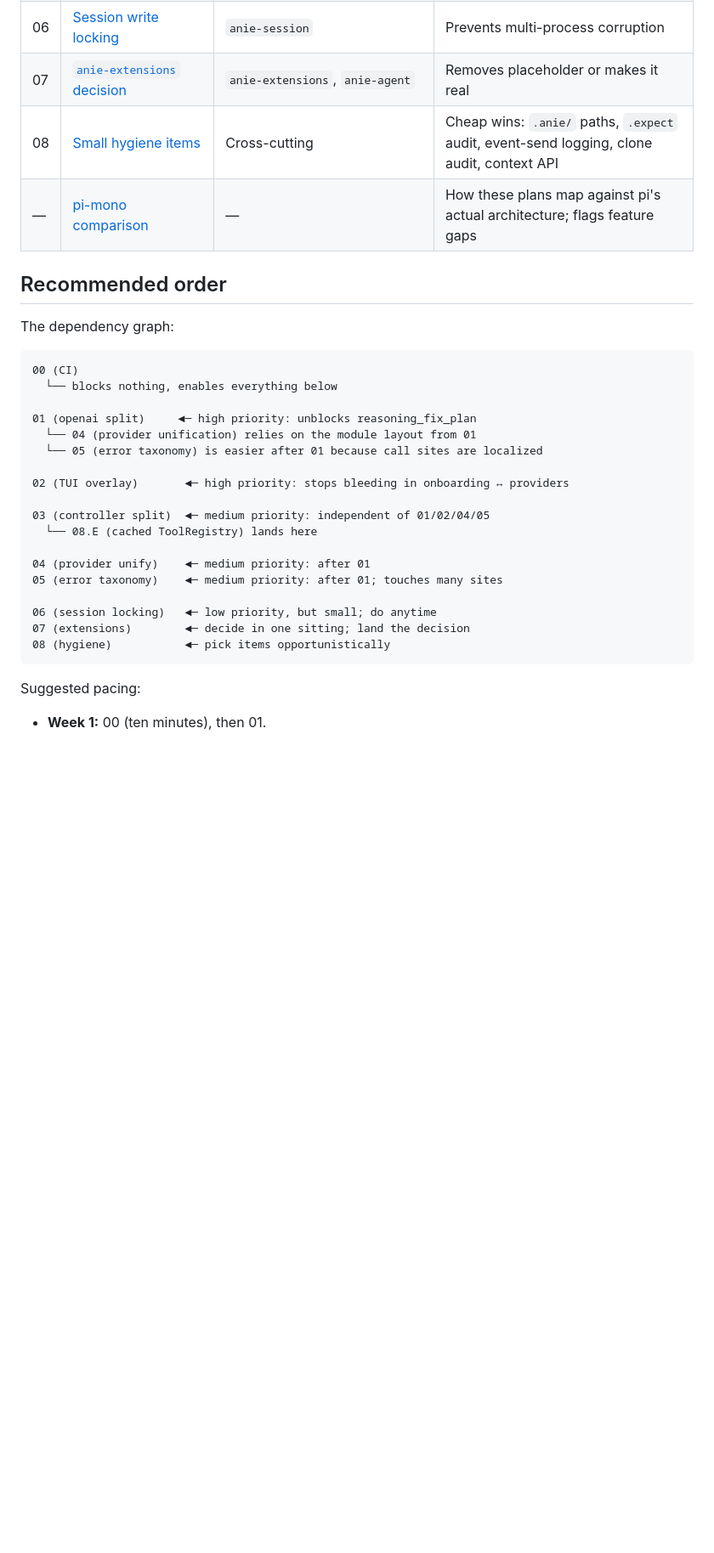
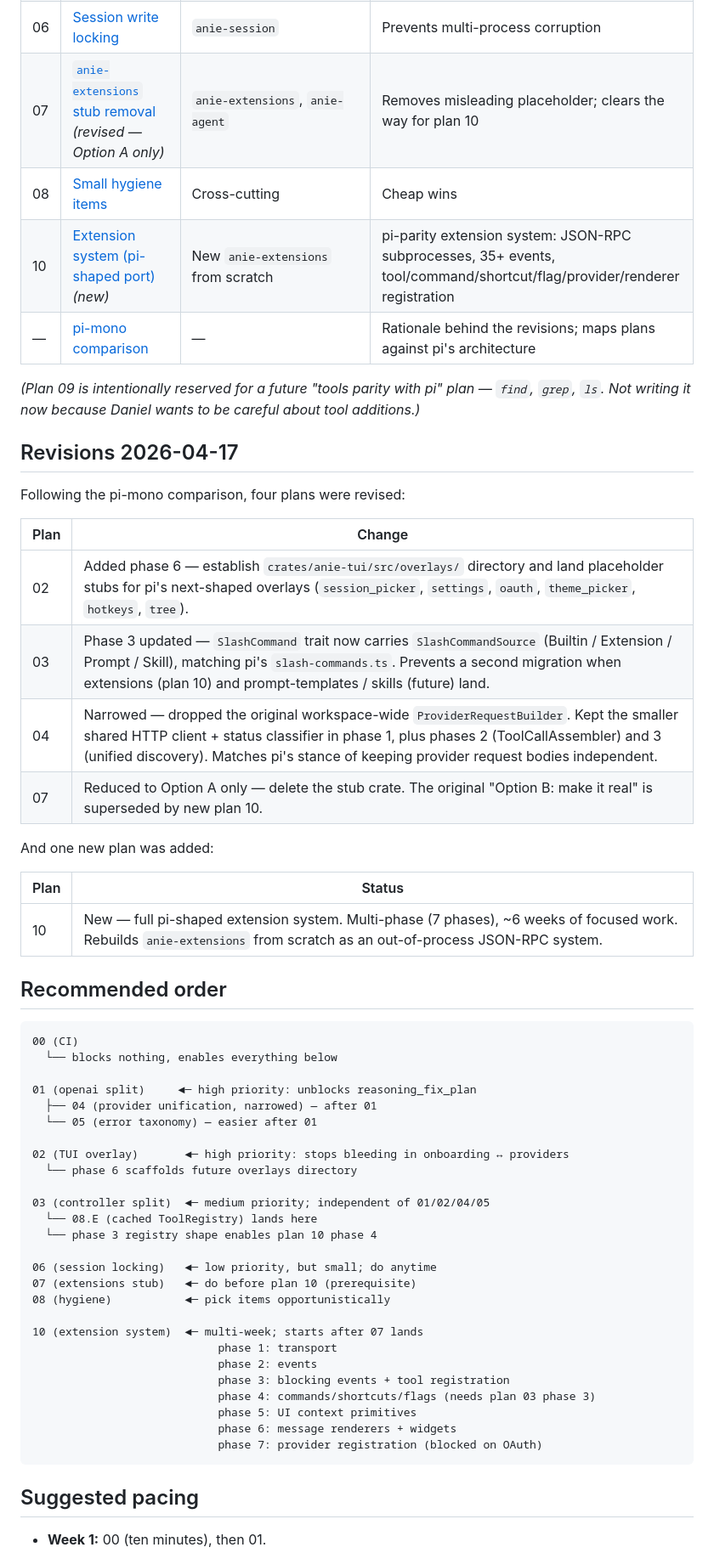
Before and after one commit to danielmriley/anie, a Markdown page: docs/refactor_plans/README.md, the part around one of its changes. Shown at 85% size. GitHub-like rendering; blank space fills up the shorter version.

````diff
--- a/docs/refactor_plans/README.md
+++ b/docs/refactor_plans/README.md
@@ -24,33 +25,61 @@ template used by `docs/reasoning_fix_plan.md`:
 | 06 | [Session write locking](./06_session_write_locking.md) | `anie-session` | Prevents multi-process corruption |
-| 07 | [`anie-extensions` decision](./07_extensions_crate_decision.md) | `anie-extensions`, `anie-agent` | Removes placeholder or makes it real |
-| 08 | [Small hygiene items](./08_small_hygiene_items.md) | Cross-cutting | Cheap wins: `.anie/` paths, `.expect` audit, event-send logging, clone audit, context API |
-| — | [pi-mono comparison](./pi_mono_comparison.md) | — | How these plans map against pi's actual architecture; flags feature gaps |
+| 07 | [`anie-extensions` stub removal](./07_extensions_crate_decision.md) *(revised — Option A only)* | `anie-extensions`, `anie-agent` | Removes misleading placeholder; clears the way for plan 10 |
+| 08 | [Small hygiene items](./08_small_hygiene_items.md) | Cross-cutting | Cheap wins |
+| 10 | [Extension system (pi-shaped port)](./10_extension_system_pi_port.md) *(new)* | New `anie-extensions` from scratch | pi-parity extension system: JSON-RPC subprocesses, 35+ events, tool/command/shortcut/flag/provider/renderer registration |
+| — | [pi-mono comparison](./pi_mono_comparison.md) | — | Rationale behind the revisions; maps plans against pi's architecture |
+
+*(Plan 09 is intentionally reserved for a future "tools parity
+with pi" plan — `find`, `grep`, `ls`. Not writing it now because
+Daniel wants to be careful about tool additions.)*
+
+## Revisions 2026-04-17
+
+Following the pi-mono comparison, four plans were revised:
+
+| Plan | Change |
+|---|---|
+| 02 | Added phase 6 — establish `crates/anie-tui/src/overlays/` directory and land placeholder stubs for pi's next-shaped overlays (`session_picker`, `settings`, `oauth`, `theme_picker`, `hotkeys`, `tree`). |
+| 03 | Phase 3 updated — `SlashCommand` trait now carries `SlashCommandSource` (Builtin / Extension / Prompt / Skill), matching pi's `slash-commands.ts`. Prevents a second migration when extensions (plan 10) and prompt-templates / skills (future) land. |
+| 04 | Narrowed — dropped the original workspace-wide `ProviderRequestBuilder`. Kept the smaller shared HTTP client + status classifier in phase 1, plus phases 2 (ToolCallAssembler) and 3 (unified discovery). Matches pi's stance of keeping provider request bodies independent. |
+| 07 | Reduced to Option A only — delete the stub crate. The original "Option B: make it real" is superseded by new plan 10. |
+
+And one new plan was added:
+
+| Plan | Status |
+|---|---|
+| 10 | New — full pi-shaped extension system. Multi-phase (7 phases), ~6 weeks of focused work. Rebuilds `anie-extensions` from scratch as an out-of-process JSON-RPC system. |
 
 ## Recommended order
-
-The dependency graph:
 
 ```
 00 (CI)
   └── blocks nothing, enables everything below
 
 01 (openai split)     ◄─ high priority: unblocks reasoning_fix_plan
-  └── 04 (provider unification) relies on the module layout from 01
-  └── 05 (error taxonomy) is easier after 01 because call sites are localized
+  ├── 04 (provider unification, narrowed) — after 01
+  └── 05 (error taxonomy) — easier after 01
 
 02 (TUI overlay)       ◄─ high priority: stops bleeding in onboarding ↔ providers
+  └── phase 6 scaffolds future overlays directory
 
-03 (controller split)  ◄─ medium priority: independent of 01/02/04/05
+03 (controller split)  ◄─ medium priority; independent of 01/02/04/05
   └── 08.E (cached ToolRegistry) lands here
-
-04 (provider unify)    ◄─ medium priority: after 01
-05 (error taxonomy)    ◄─ medium priority: after 01; touches many sites
+  └── phase 3 registry shape enables plan 10 phase 4
 
 06 (session locking)   ◄─ low priority, but small; do anytime
-07 (extensions)        ◄─ decide in one sitting; land the decision
+07 (extensions stub)   ◄─ do before plan 10 (prerequisite)
 08 (hygiene)           ◄─ pick items opportunistically
+
+10 (extension system)  ◄─ multi-week; starts after 07 lands
+                            phase 1: transport
+                            phase 2: events
+                            phase 3: blocking events + tool registration
+                            phase 4: commands/shortcuts/flags (needs plan 03 phase 3)
+                            phase 5: UI context primitives
+                            phase 6: message renderers + widgets
+                            phase 7: provider registration (blocked on OAuth)
 ```
 
-Suggested pacing:
+## Suggested pacing
 
 - **Week 1:** 00 (ten minutes), then 01.
````
Also changed, not shown: other parts of docs/refactor_plans/README.md (+49 -23 lines), docs/ROADMAP.md (added, +135 -0 lines).
